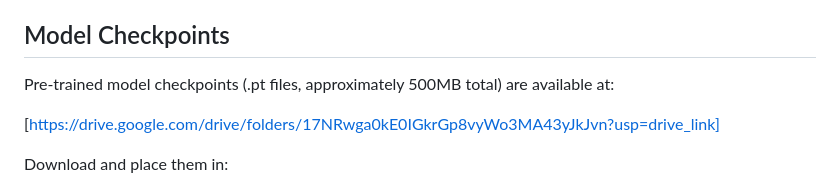
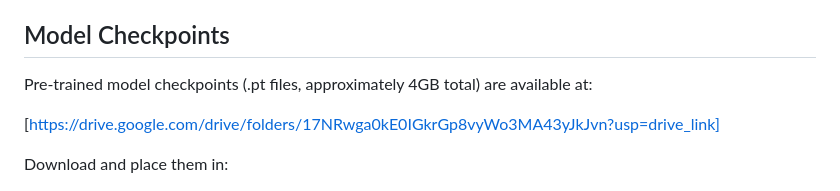
Before and after one commit to TranVietThang178/noisy-labels-medical-imaging, a Markdown page: README.md, the part around the change. GitHub-like rendering.

Commit message:
Correct model checkpoints size in README
Updated the total size of pre-trained model checkpoints from approximately 500MB to 4GB.

```diff
--- a/README.md
+++ b/README.md
@@ -82,7 +82,7 @@ five pathologies: Cardiomegaly, Edema, Consolidation, Atelectasis, and Pleural E
 
 ## Model Checkpoints
 
-Pre-trained model checkpoints (.pt files, approximately 500MB total) are available at:
+Pre-trained model checkpoints (.pt files, approximately 4GB total) are available at:
 
 [https://drive.google.com/drive/folders/17NRwga0kE0IGkrGp8vyWo3MA43yJkJvn?usp=drive_link]
 
```
